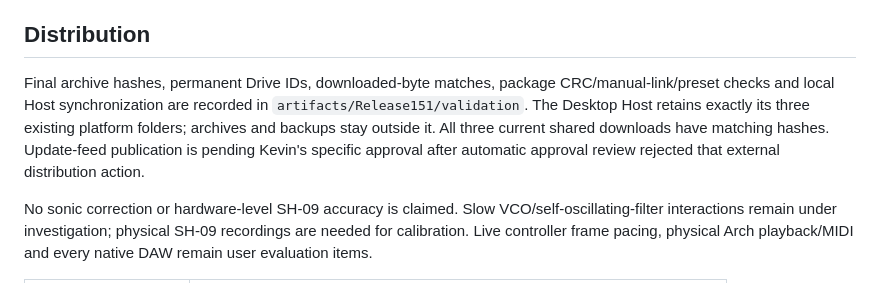
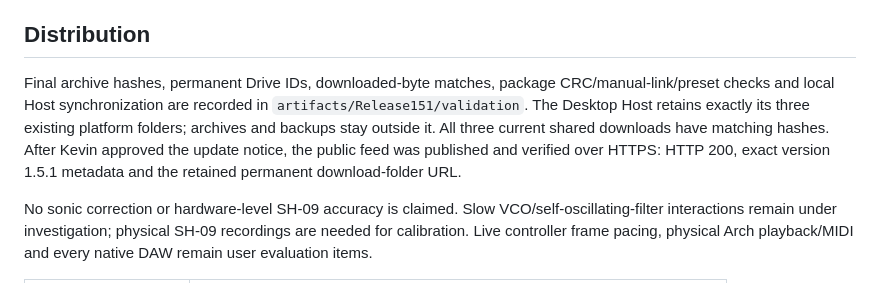
Before and after one commit to kevinberg84/toyland-kb09, a Markdown page: docs/VALIDATION_1.5.1.md, the part around the change. GitHub-like rendering.

Commit message:
Record verified 1.5.1 update publication [skip ci]

```diff
--- a/docs/VALIDATION_1.5.1.md
+++ b/docs/VALIDATION_1.5.1.md
@@ -25,7 +25,7 @@ The final authorized polish uses the disc's sharpened existing highlight on the
 
 ## Distribution
 
-Final archive hashes, permanent Drive IDs, downloaded-byte matches, package CRC/manual-link/preset checks and local Host synchronization are recorded in `artifacts/Release151/validation`. The Desktop Host retains exactly its three existing platform folders; archives and backups stay outside it. All three current shared downloads have matching hashes. Update-feed publication is pending Kevin's specific approval after automatic approval review rejected that external distribution action.
+Final archive hashes, permanent Drive IDs, downloaded-byte matches, package CRC/manual-link/preset checks and local Host synchronization are recorded in `artifacts/Release151/validation`. The Desktop Host retains exactly its three existing platform folders; archives and backups stay outside it. All three current shared downloads have matching hashes. After Kevin approved the update notice, the public feed was published and verified over HTTPS: HTTP 200, exact version 1.5.1 metadata and the retained permanent download-folder URL.
 
 No sonic correction or hardware-level SH-09 accuracy is claimed. Slow VCO/self-oscillating-filter interactions remain under investigation; physical SH-09 recordings are needed for calibration. Live controller frame pacing, physical Arch playback/MIDI and every native DAW remain user evaluation items.
 
```
